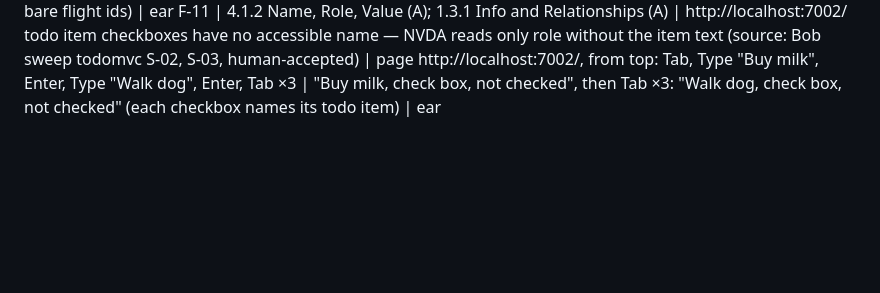
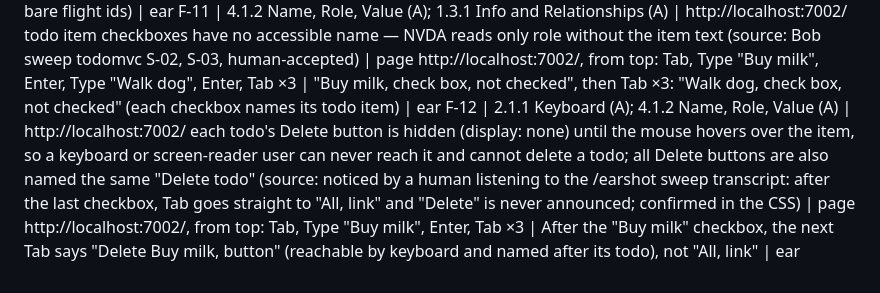
Before and after one commit to py-tr/earshot, a Markdown page: findings.md, the part around the change. GitHub-like rendering; blank space fills up the shorter version.

Commit message:
F-12 (human, by ear): TodoMVC Delete buttons unreachable by keyboard (display:none until hover) and all named 'Delete todo'

```diff
--- a/findings.md
+++ b/findings.md
@@ -12,3 +12,4 @@ F-08 | 2.4.4 Link Purpose (A); 1.1.1 Non-text Content (A) | footer GitHub icon l
 F-09 | 2.1.1 Keyboard (A); 3.2.2 On Input (A) | Sign In dialog: after each typed letter, focus jumps out of the Name field to the dialog, so only the first letter is typed. REGRESSION introduced by our own F-01 fix (commit 47b9252: the focus-on-open effect re-runs on every render because Flights.tsx passes a new onClose each time). Found by ear on 2026-09-26 16:21, the first time listen() typed inside the dialog. | Enter, Tab, Tab, Type "Nobody", Tab | After typing, the Name field keeps focus and holds "Nobody"; the next Tab says "Email, edit, required" (not "Close modal, button") | ear
 F-10 | 2.4.6 Headings and Labels (AA); 2.4.4 Link Purpose (A) | /destinations/mars "Book" links — two flights each have an identical link name with no differentiation (source: Bob sweep destinations-mars S-01, human-accepted) | page /destinations/mars, from top: Tab ×9 | Each Book link names its flight's route and date: "Book Earth to Mars, Jan 01, 2099, link", then "Book Moon to Mars, Jan 07, 2099, link" (not "Book, link" twice, and no bare flight ids) | ear
 F-11 | 4.1.2 Name, Role, Value (A); 1.3.1 Info and Relationships (A) | http://localhost:7002/ todo item checkboxes have no accessible name — NVDA reads only role without the item text (source: Bob sweep todomvc S-02, S-03, human-accepted) | page http://localhost:7002/, from top: Tab, Type "Buy milk", Enter, Type "Walk dog", Enter, Tab ×3 | "Buy milk, check box, not checked", then Tab ×3: "Walk dog, check box, not checked" (each checkbox names its todo item) | ear
+F-12 | 2.1.1 Keyboard (A); 4.1.2 Name, Role, Value (A) | http://localhost:7002/ each todo's Delete button is hidden (display: none) until the mouse hovers over the item, so a keyboard or screen-reader user can never reach it and cannot delete a todo; all Delete buttons are also named the same "Delete todo" (source: noticed by a human listening to the /earshot sweep transcript: after the last checkbox, Tab goes straight to "All, link" and "Delete" is never announced; confirmed in the CSS) | page http://localhost:7002/, from top: Tab, Type "Buy milk", Enter, Tab ×3 | After the "Buy milk" checkbox, the next Tab says "Delete Buy milk, button" (reachable by keyboard and named after its todo), not "All, link" | ear
```
